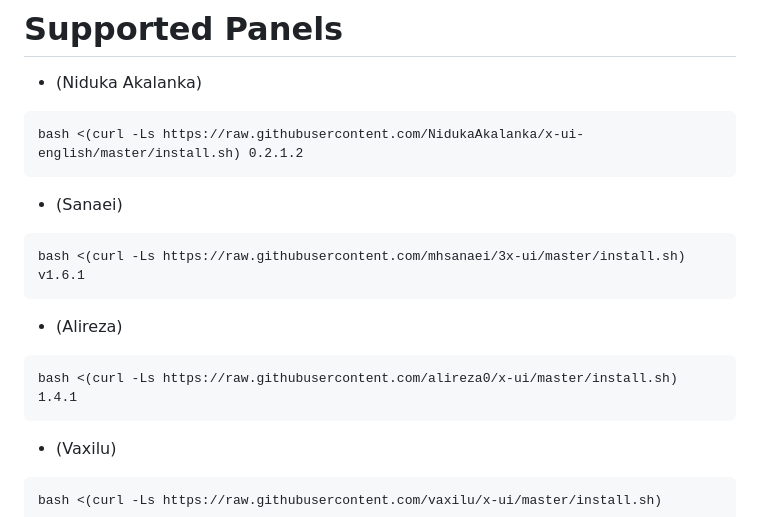
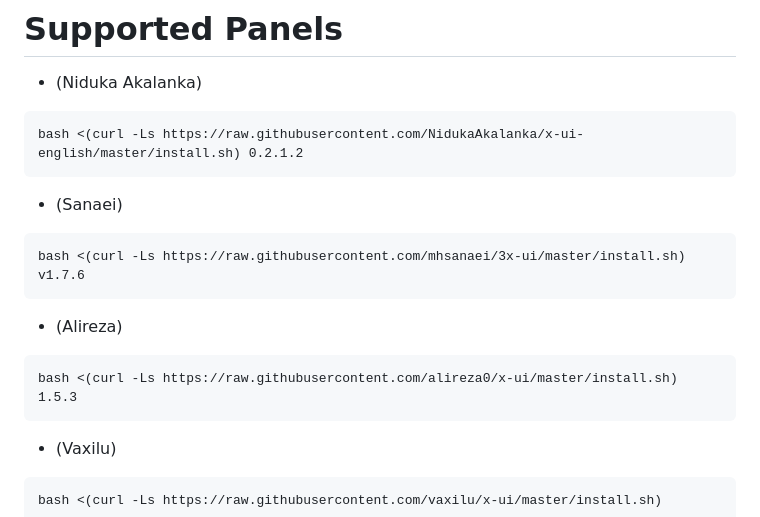
Before and after one commit to wizwizdev/wizwizxui-timebot, a Markdown page: README.md, the part around the change. GitHub-like rendering.

`````diff
--- a/README.md
+++ b/README.md
@@ -94,11 +94,11 @@ bash <(curl -Ls https://raw.githubusercontent.com/NidukaAkalanka/x-ui-english/ma
 ````
 - (Sanaei)
 ````
-bash <(curl -Ls https://raw.githubusercontent.com/mhsanaei/3x-ui/master/install.sh) v1.6.1
+bash <(curl -Ls https://raw.githubusercontent.com/mhsanaei/3x-ui/master/install.sh) v1.7.6
 ````
 - (Alireza)
 ````
-bash <(curl -Ls https://raw.githubusercontent.com/alireza0/x-ui/master/install.sh) 1.4.1
+bash <(curl -Ls https://raw.githubusercontent.com/alireza0/x-ui/master/install.sh) 1.5.3
 ````
 - (Vaxilu)
 ````
`````
